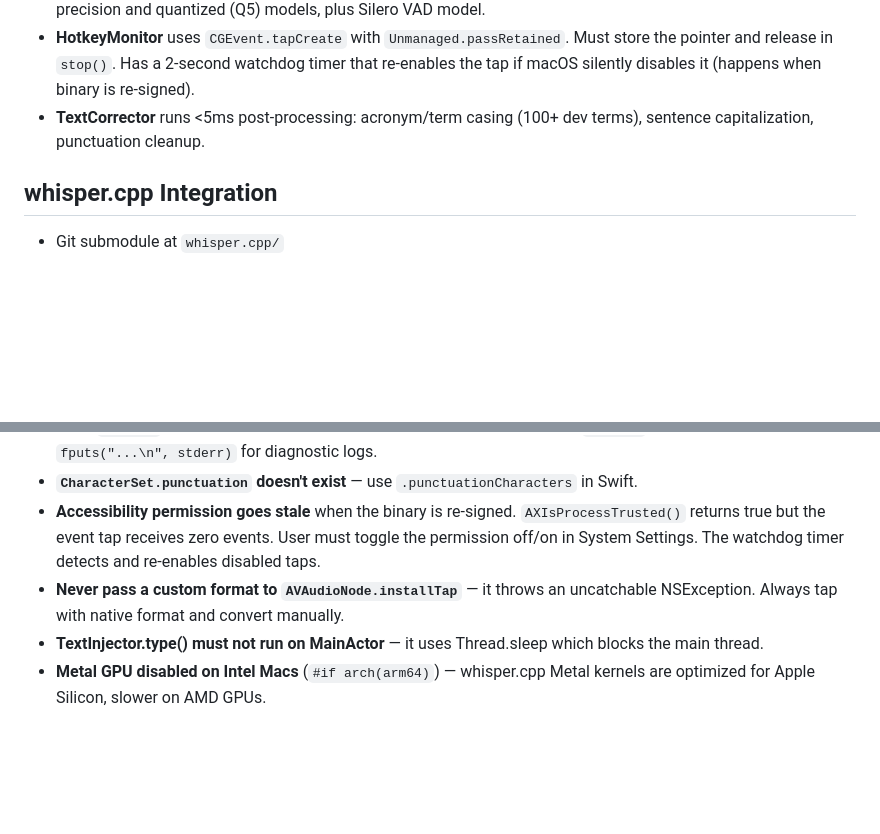
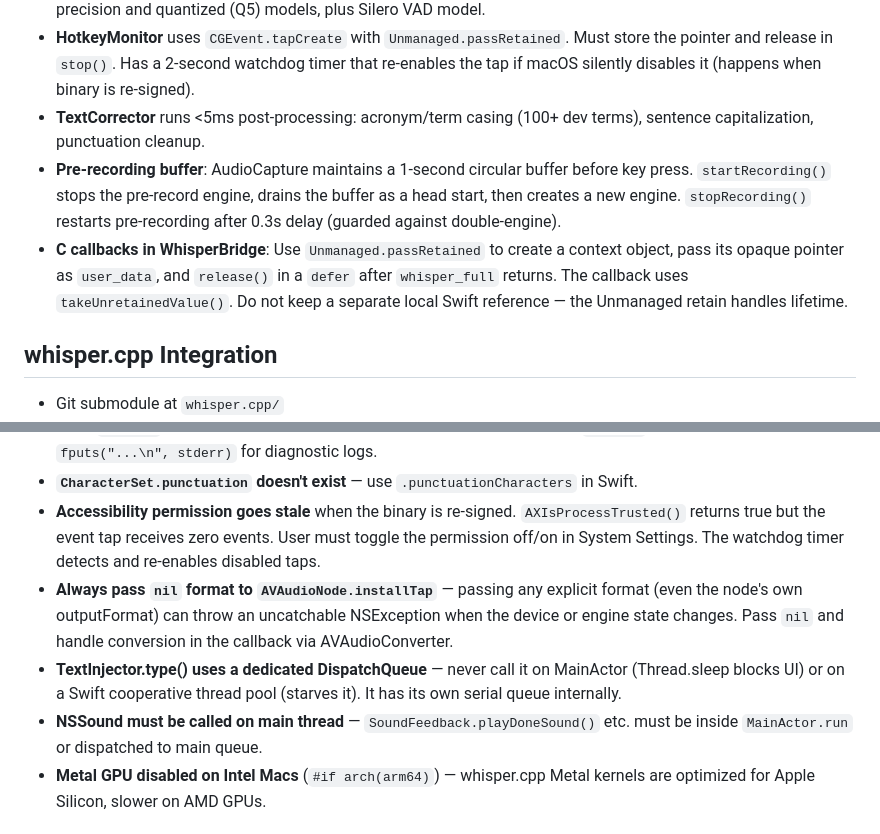
Before and after one commit to sam-pop/WhisperDictation, a Markdown page: CLAUDE.md, 2 parts joined by grey strips. GitHub-like rendering; blank space fills up the shorter version.

Commit message:
Update CLAUDE.md with session learnings (installTap, threading, pre-recording, C callbacks)

```diff
--- a/CLAUDE.md
+++ b/CLAUDE.md
@@ -46,6 +46,8 @@ DictationEngine (@Observable, orchestrates everything)
 - **ModelManager** stores models in `~/Library/Application Support/WhisperDictation/Models/`. Supports full precision and quantized (Q5) models, plus Silero VAD model.
 - **HotkeyMonitor** uses `CGEvent.tapCreate` with `Unmanaged.passRetained`. Must store the pointer and release in `stop()`. Has a 2-second watchdog timer that re-enables the tap if macOS silently disables it (happens when binary is re-signed).
 - **TextCorrector** runs <5ms post-processing: acronym/term casing (100+ dev terms), sentence capitalization, punctuation cleanup.
+- **Pre-recording buffer**: AudioCapture maintains a 1-second circular buffer before key press. `startRecording()` stops the pre-record engine, drains the buffer as a head start, then creates a new engine. `stopRecording()` restarts pre-recording after 0.3s delay (guarded against double-engine).
+- **C callbacks in WhisperBridge**: Use `Unmanaged.passRetained` to create a context object, pass its opaque pointer as `user_data`, and `release()` in a `defer` after `whisper_full` returns. The callback uses `takeUnretainedValue()`. Do not keep a separate local Swift reference — the Unmanaged retain handles lifetime.
 
 ## whisper.cpp Integration
 
@@ -63,8 +65,9 @@ DictationEngine (@Observable, orchestrates everything)
 - **Swift `print()` not visible in terminal**: whisper.cpp logs to stderr but Swift `print()` goes to buffered stdout. Use `fputs("...\n", stderr)` for diagnostic logs.
 - **`CharacterSet.punctuation` doesn't exist** — use `.punctuationCharacters` in Swift.
 - **Accessibility permission goes stale** when the binary is re-signed. `AXIsProcessTrusted()` returns true but the event tap receives zero events. User must toggle the permission off/on in System Settings. The watchdog timer detects and re-enables disabled taps.
-- **Never pass a custom format to `AVAudioNode.installTap`** — it throws an uncatchable NSException. Always tap with native format and convert manually.
-- **TextInjector.type() must not run on MainActor** — it uses Thread.sleep which blocks the main thread.
+- **Always pass `nil` format to `AVAudioNode.installTap`** — passing any explicit format (even the node's own outputFormat) can throw an uncatchable NSException when the device or engine state changes. Pass `nil` and handle conversion in the callback via AVAudioConverter.
+- **TextInjector.type() uses a dedicated DispatchQueue** — never call it on MainActor (Thread.sleep blocks UI) or on a Swift cooperative thread pool (starves it). It has its own serial queue internally.
+- **NSSound must be called on main thread** — `SoundFeedback.playDoneSound()` etc. must be inside `MainActor.run` or dispatched to main queue.
 - **Metal GPU disabled on Intel Macs** (`#if arch(arm64)`) — whisper.cpp Metal kernels are optimized for Apple Silicon, slower on AMD GPUs.
 
 ## Permissions
```
